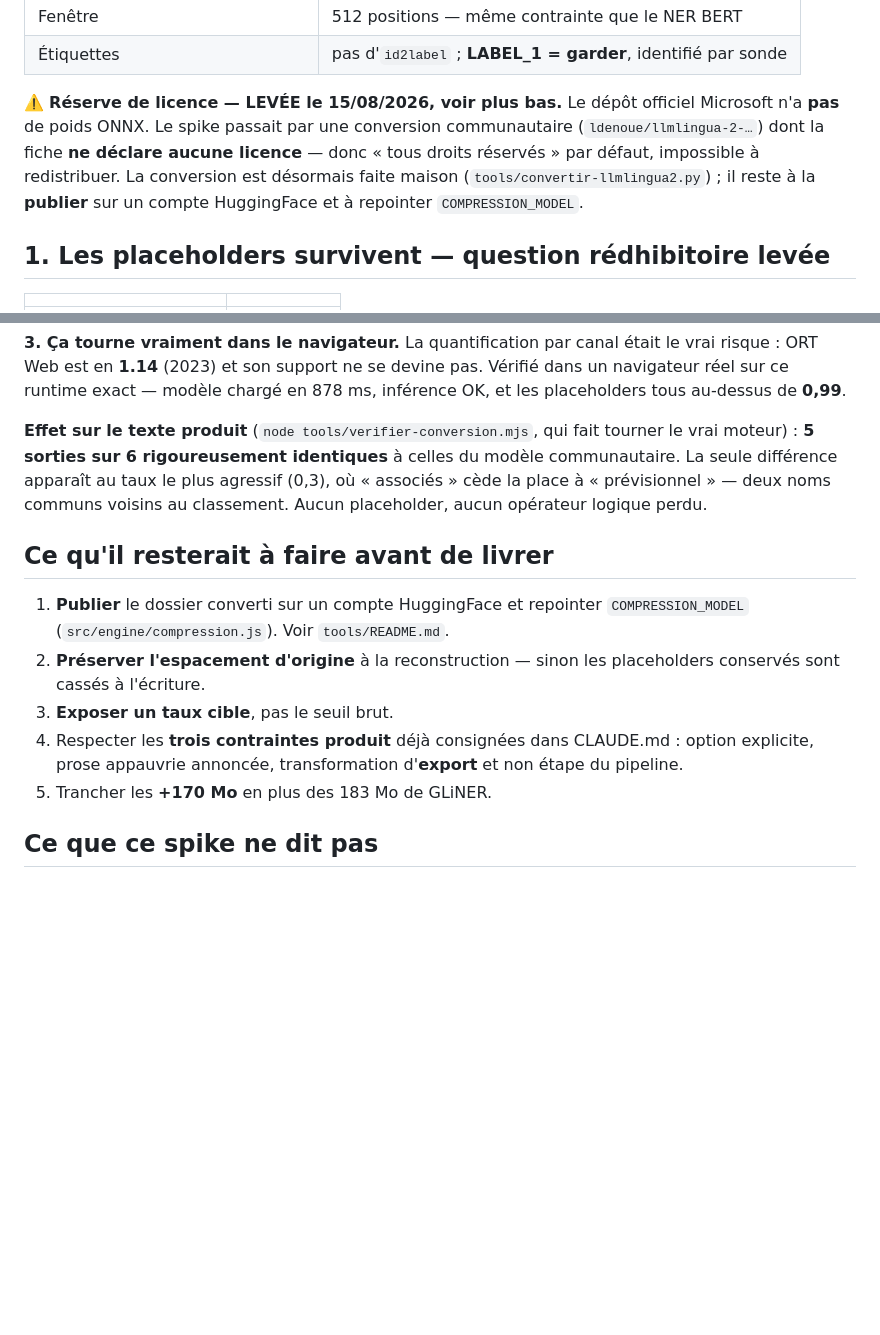
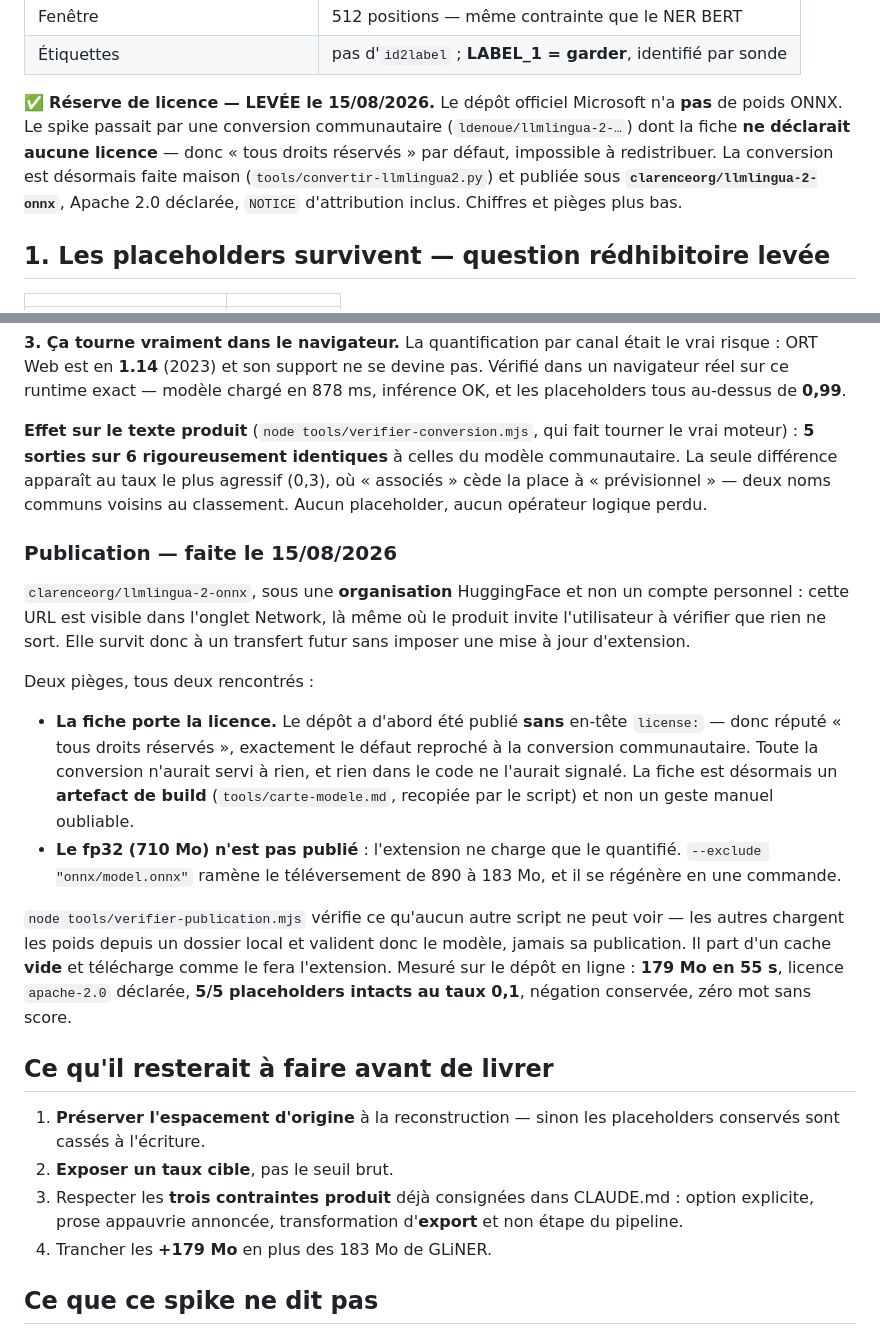
Before and after one commit to landry-kapgnep/clarence, a Markdown page: docs/spike-llmlingua2.md, 2 parts joined by grey strips. Rendered like a GitHub page; blank space fills up the shorter version.

Commit message:
Declare the model license

```diff
--- a/docs/spike-llmlingua2.md
+++ b/docs/spike-llmlingua2.md
@@ -31,13 +31,13 @@ compatible avec le principe du cadrage §8.
 | Fenêtre | 512 positions — même contrainte que le NER BERT |
 | Étiquettes | pas d'`id2label` ; **LABEL_1 = garder**, identifié par sonde |
 
-⚠️ **Réserve de licence — LEVÉE le 15/08/2026, voir plus bas.** Le dépôt
-officiel Microsoft n'a **pas** de poids ONNX. Le spike passait par une
-conversion communautaire (`ldenoue/llmlingua-2-…`) dont la fiche **ne déclare
-aucune licence** — donc « tous droits réservés » par défaut, impossible à
-redistribuer. La conversion est désormais faite maison
-(`tools/convertir-llmlingua2.py`) ; il reste à la **publier** sur un compte
-HuggingFace et à repointer `COMPRESSION_MODEL`.
+✅ **Réserve de licence — LEVÉE le 15/08/2026.** Le dépôt officiel Microsoft
+n'a **pas** de poids ONNX. Le spike passait par une conversion communautaire
+(`ldenoue/llmlingua-2-…`) dont la fiche **ne déclarait aucune licence** — donc
+« tous droits réservés » par défaut, impossible à redistribuer. La conversion
+est désormais faite maison (`tools/convertir-llmlingua2.py`) et publiée sous
+**`clarenceorg/llmlingua-2-onnx`**, Apache 2.0 déclarée, `NOTICE` d'attribution
+inclus. Chiffres et pièges plus bas.
 
 ## 1. Les placeholders survivent — question rédhibitoire levée
 
@@ -192,17 +192,41 @@ du modèle communautaire. La seule différence apparaît au taux le plus agressi
 (0,3), où « associés » cède la place à « prévisionnel » — deux noms communs
 voisins au classement. Aucun placeholder, aucun opérateur logique perdu.
 
+### Publication — faite le 15/08/2026
+
+`clarenceorg/llmlingua-2-onnx`, sous une **organisation** HuggingFace et non un
+compte personnel : cette URL est visible dans l'onglet Network, là même où le
+produit invite l'utilisateur à vérifier que rien ne sort. Elle survit donc à un
+transfert futur sans imposer une mise à jour d'extension.
+
+Deux pièges, tous deux rencontrés :
+
+- **La fiche porte la licence.** Le dépôt a d'abord été publié **sans** en-tête
+  `license:` — donc réputé « tous droits réservés », exactement le défaut
+  reproché à la conversion communautaire. Toute la conversion n'aurait servi à
+  rien, et rien dans le code ne l'aurait signalé. La fiche est désormais un
+  **artefact de build** (`tools/carte-modele.md`, recopiée par le script) et non
+  un geste manuel oubliable.
+- **Le fp32 (710 Mo) n'est pas publié** : l'extension ne charge que le
+  quantifié. `--exclude "onnx/model.onnx"` ramène le téléversement de 890 à
+  183 Mo, et il se régénère en une commande.
+
+`node tools/verifier-publication.mjs` vérifie ce qu'aucun autre script ne peut
+voir — les autres chargent les poids depuis un dossier local et valident donc le
+modèle, jamais sa publication. Il part d'un cache **vide** et télécharge comme
+le fera l'extension. Mesuré sur le dépôt en ligne : **179 Mo en 55 s**, licence
+`apache-2.0` déclarée, **5/5 placeholders intacts au taux 0,1**, négation
+conservée, zéro mot sans score.
+
 ## Ce qu'il resterait à faire avant de livrer
 
-1. **Publier** le dossier converti sur un compte HuggingFace et repointer
-   `COMPRESSION_MODEL` (`src/engine/compression.js`). Voir `tools/README.md`.
-2. **Préserver l'espacement d'origine** à la reconstruction — sinon les
+1. **Préserver l'espacement d'origine** à la reconstruction — sinon les
    placeholders conservés sont cassés à l'écriture.
-3. **Exposer un taux cible**, pas le seuil brut.
-4. Respecter les **trois contraintes produit** déjà consignées dans CLAUDE.md :
+2. **Exposer un taux cible**, pas le seuil brut.
+3. Respecter les **trois contraintes produit** déjà consignées dans CLAUDE.md :
    option explicite, prose appauvrie annoncée, transformation d'**export** et
    non étape du pipeline.
-5. Trancher les **+170 Mo** en plus des 183 Mo de GLiNER.
+4. Trancher les **+179 Mo** en plus des 183 Mo de GLiNER.
 
 ## Ce que ce spike ne dit pas
 
```
